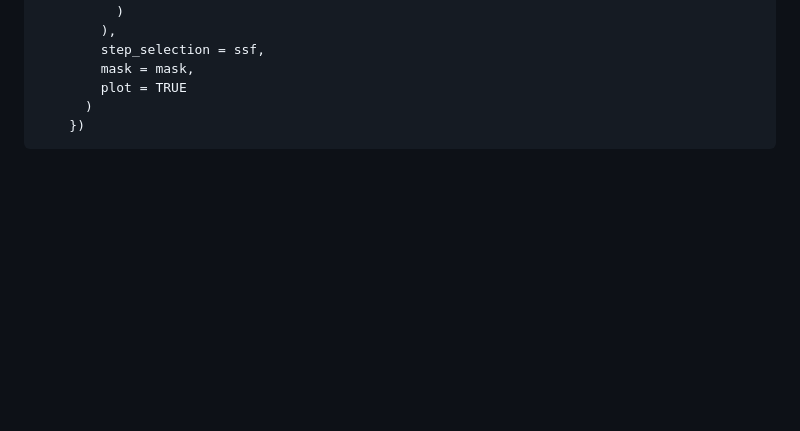
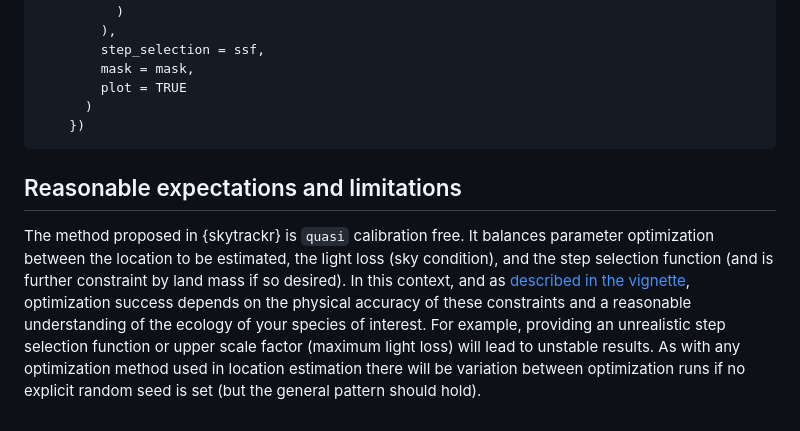
Before and after one commit to bluegreen-labs/skytrackr, a Markdown page: README.md, the part around the change. Rendered like a GitHub page; blank space fills up the shorter version.

Commit message:
adding disclaimer

````diff
--- a/README.md
+++ b/README.md
@@ -193,3 +193,7 @@ locations <- data |>
       )
     })
 ```
+
+## Reasonable expectations and limitations
+
+The method proposed in {skytrackr} is `quasi` calibration free. It balances parameter optimization between the location to be estimated, the light loss (sky condition), and the step selection function (and is further constraint by land mass if so desired). In this context, and as [described in the vignette](), optimization success depends on the physical accuracy of these constraints and a reasonable understanding of the ecology of your species of interest. For example, providing an unrealistic step selection function or upper scale factor (maximum light loss) will lead to unstable results. As with any optimization method used in location estimation there will be variation between optimization runs if no explicit random seed is set (but the general pattern should hold).
````
